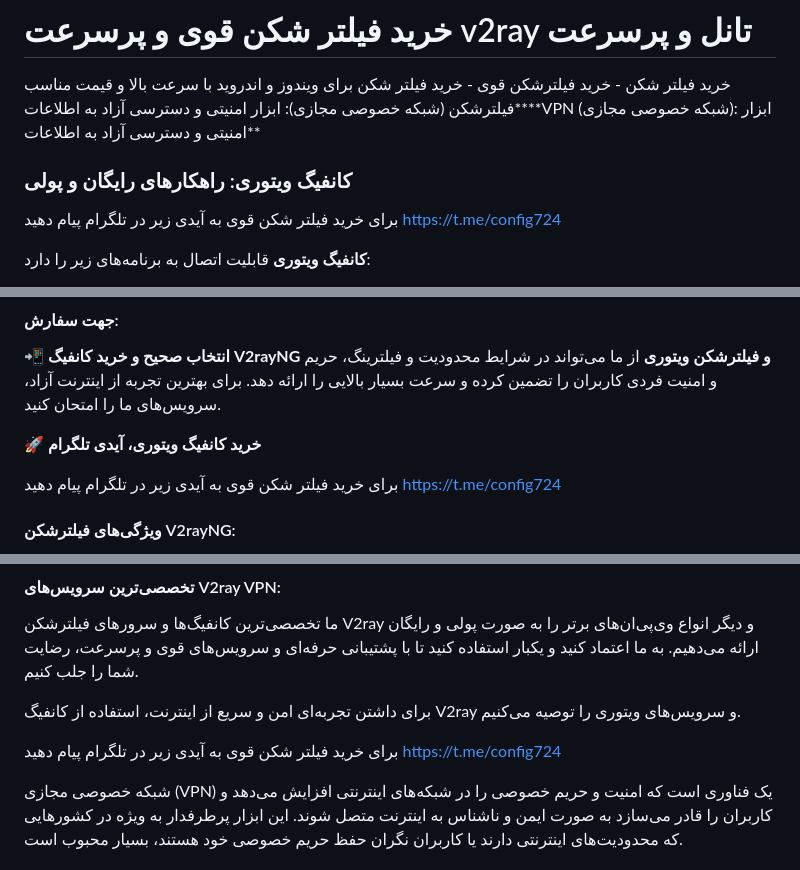
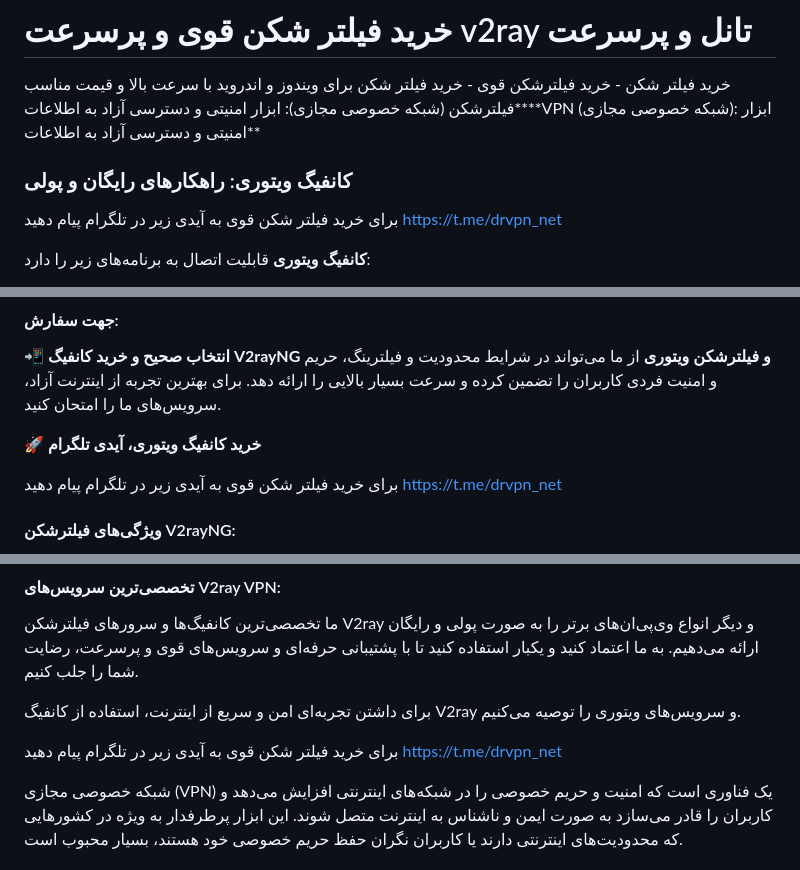
Before and after one commit to vpnnetworks/VPNfree, a Markdown page: README.md, 3 parts joined by grey strips. Drawn GitHub-style.

Commit message:
Update README.md
برای خرید فیلتر شکن به این وب سایت مراجعه کنید قوی ترین فیلتر شکن دنیا برای خرید https://t.me/drvpn_net

```diff
--- a/README.md
+++ b/README.md
@@ -4,7 +4,7 @@
 
  ### کانفیگ ویتوری: راهکارهای رایگان و پولی
  برای خرید فیلتر شکن قوی به آیدی زیر در تلگرام پیام دهید
- https://t.me/config724
+ https://t.me/drvpn_net
 
 **کانفیگ ویتوری** قابلیت اتصال به برنامه‌های زیر را دارد:
 - V2rayNG
@@ -24,7 +24,7 @@
 **🚀 خرید کانفیگ ویتوری، آیدی تلگرام**
 
  برای خرید فیلتر شکن قوی به آیدی زیر در تلگرام پیام دهید
- https://t.me/config724
+ https://t.me/drvpn_net
 
 #### ویژگی‌های فیلترشکن V2rayNG:
 - ایجاد ترافیک امن و مخفی
@@ -65,7 +65,7 @@
 برای داشتن تجربه‌ای امن و سریع از اینترنت، استفاده از کانفیگ V2ray و سرویس‌های ویتوری را توصیه می‌کنیم.
 
  برای خرید فیلتر شکن قوی به آیدی زیر در تلگرام پیام دهید
- https://t.me/config724
+ https://t.me/drvpn_net
 
 
 شبکه خصوصی مجازی (VPN) یک فناوری است که امنیت و حریم خصوصی را در شبکه‌های اینترنتی افزایش می‌دهد و کاربران را قادر می‌سازد به صورت ایمن و ناشناس به اینترنت متصل شوند. این ابزار پرطرفدار به ویژه در کشورهایی که محدودیت‌های اینترنتی دارند یا کاربران نگران حفظ حریم خصوصی خود هستند، بسیار محبوب است.
```
Also changed, not shown: other parts of README.md (+3 -3 lines).
